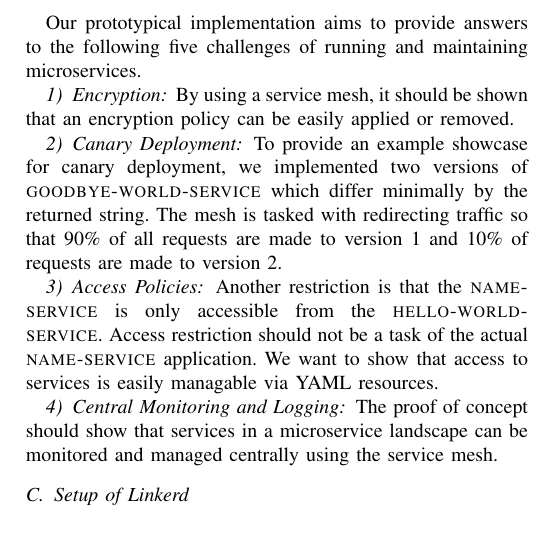
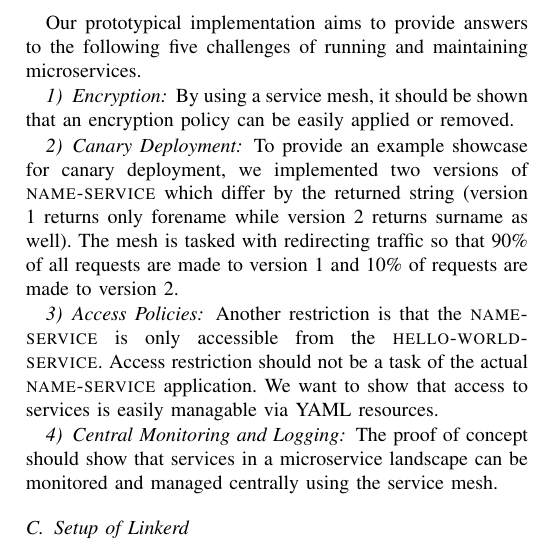
Before and after one commit to kiliandangendorf/hsh-favs-linkerd-prototype, a LaTeX paper (tex/main.tex, which reads tex/chapters/06_poc_impl.tex): part of one column of page 7 of 10, cut so that both start at the same text. Compiled offline with pdfLaTeX; a missing font is replaced by an installed copy or a similar font; a LaTeX package or settings file that is missing is left out.

Commit message:
corrected showcase load from goodbye to name-service

```diff
--- a/tex/chapters/06_poc_impl.tex
+++ b/tex/chapters/06_poc_impl.tex
@@ -33,7 +33,8 @@
 
 \subsubsection{Canary Deployment}
 
-To provide an example showcase for canary deployment, we implemented two versions of \textsc{goodbye-world-service} which differ minimally by the returned string. The mesh is tasked with redirecting traffic so that 90\% of all requests are made to version 1 and 10\% of requests are made to version 2.
+To provide an example showcase for canary deployment, we implemented two versions of \textsc{name-service} which differ by the returned string (version 1 returns only forename while version 2 returns surname as well).
+The mesh is tasked with redirecting traffic so that 90\% of all requests are made to version 1 and 10\% of requests are made to version 2.
 
 \subsubsection{Access Policies}
 
```
